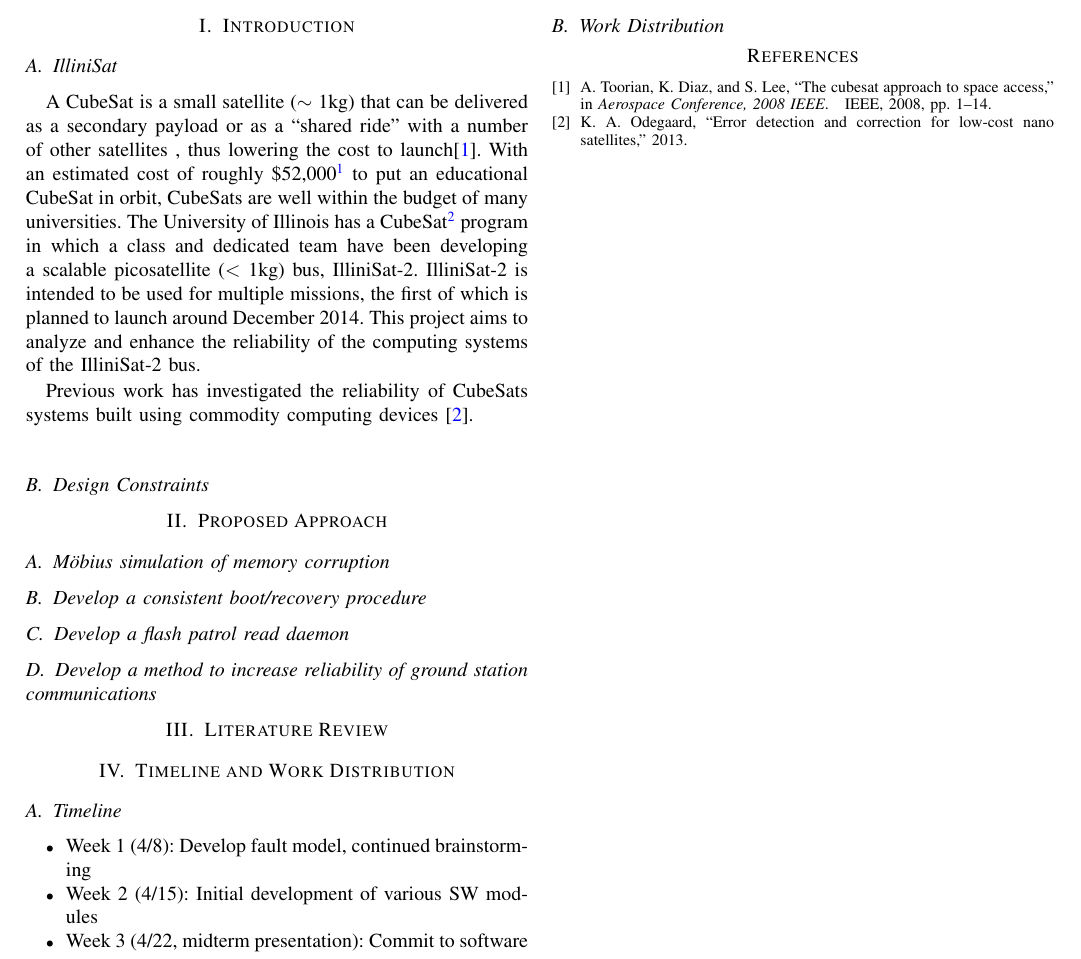
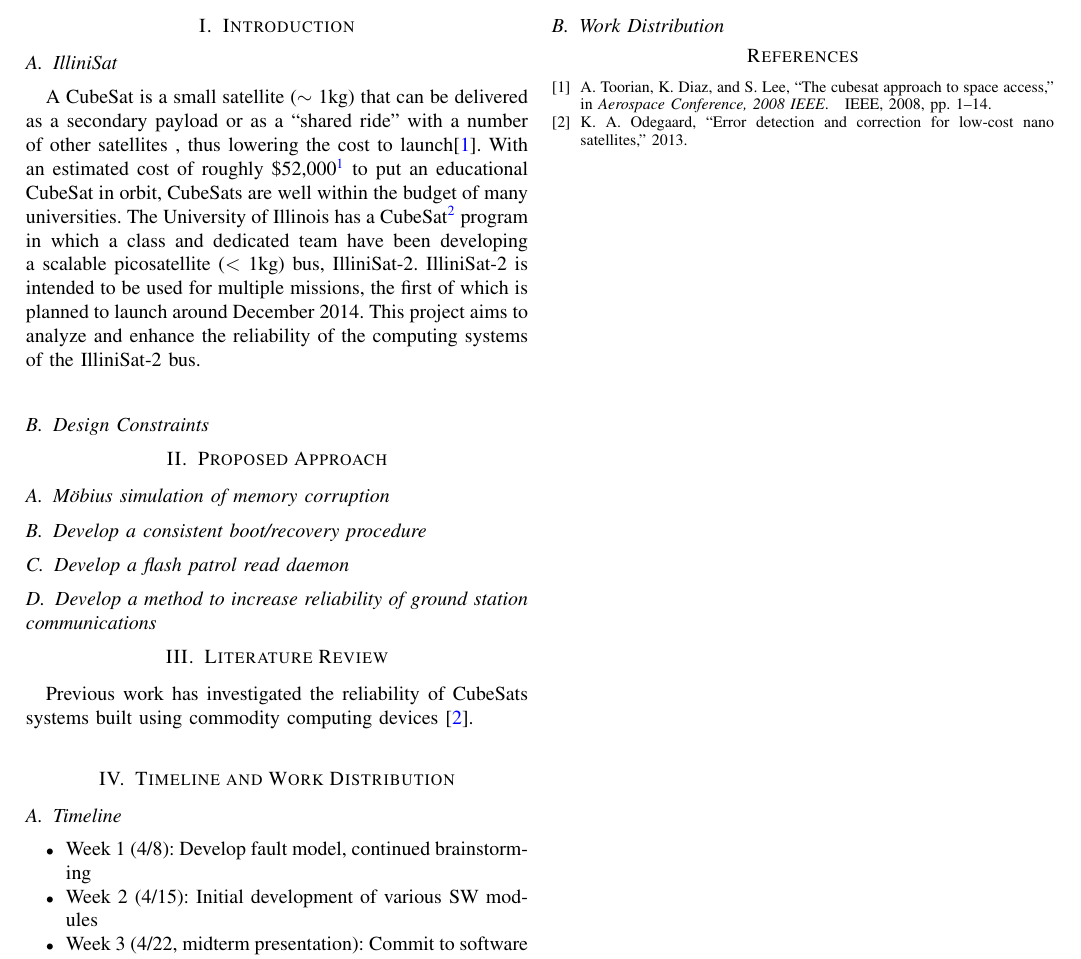
Before and after one commit to zestrada/ece542-cubesat, a LaTeX paper (project_proposal/project_proposal.tex, which reads project_proposal/intro.tex, project_proposal/lit_review.tex): part of the page, cut so that both start at the same text. Compiled offline with pdfLaTeX.

Commit message:
Moved small bit to lit_review

```diff
--- a/project_proposal/intro.tex
+++ b/project_proposal/intro.tex
@@ -13,7 +13,5 @@ first of which is planned to launch around December 2014.  This project aims to
 analyze and enhance the reliability of the computing systems of the IlliniSat-2
 bus.
 
-Previous work has investigated the reliability of CubeSats systems built using
-commodity computing devices \cite{odegaard2013error}.
 %FIXME: include figure about C&DH
 \subsection{Design Constraints}
--- a/project_proposal/lit_review.tex
+++ b/project_proposal/lit_review.tex
@@ -1 +1,3 @@
 \section{Literature Review}
+Previous work has investigated the reliability of CubeSats systems built using
+commodity computing devices \cite{odegaard2013error}.
```
